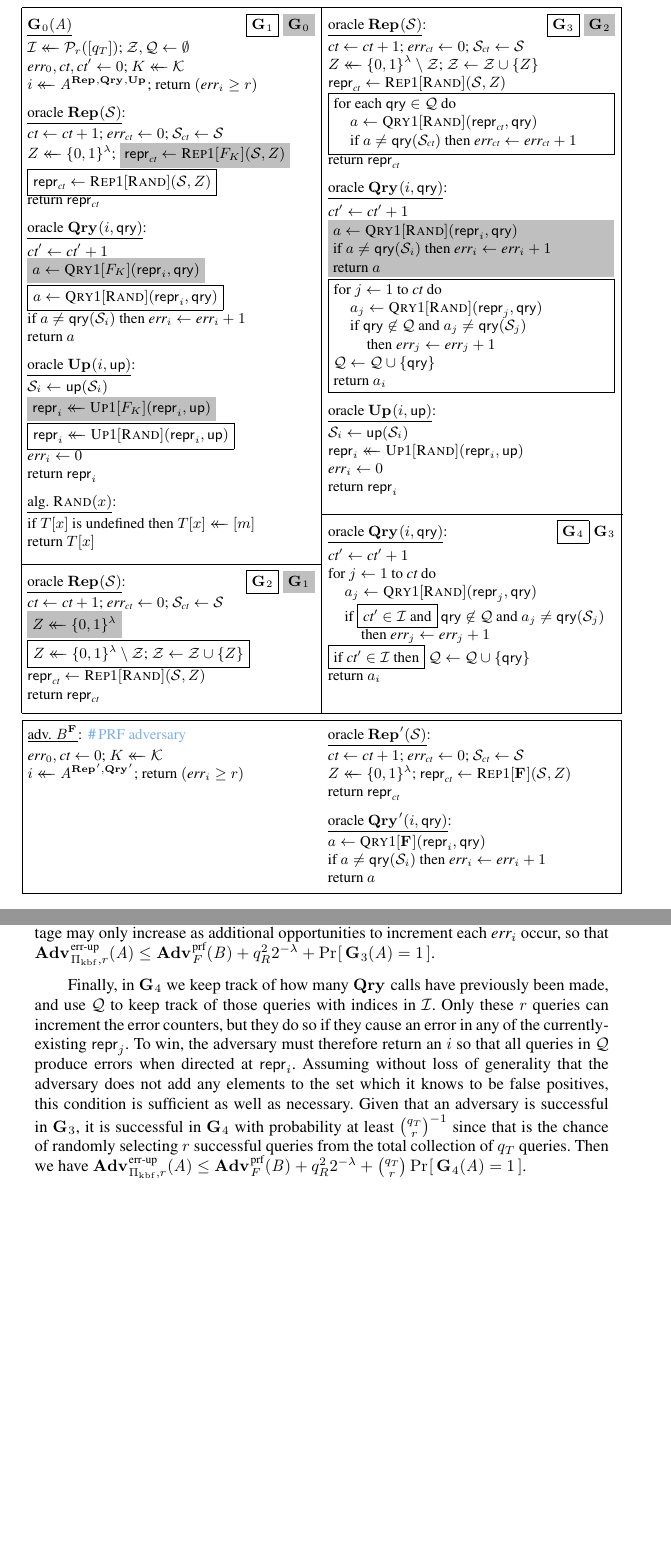
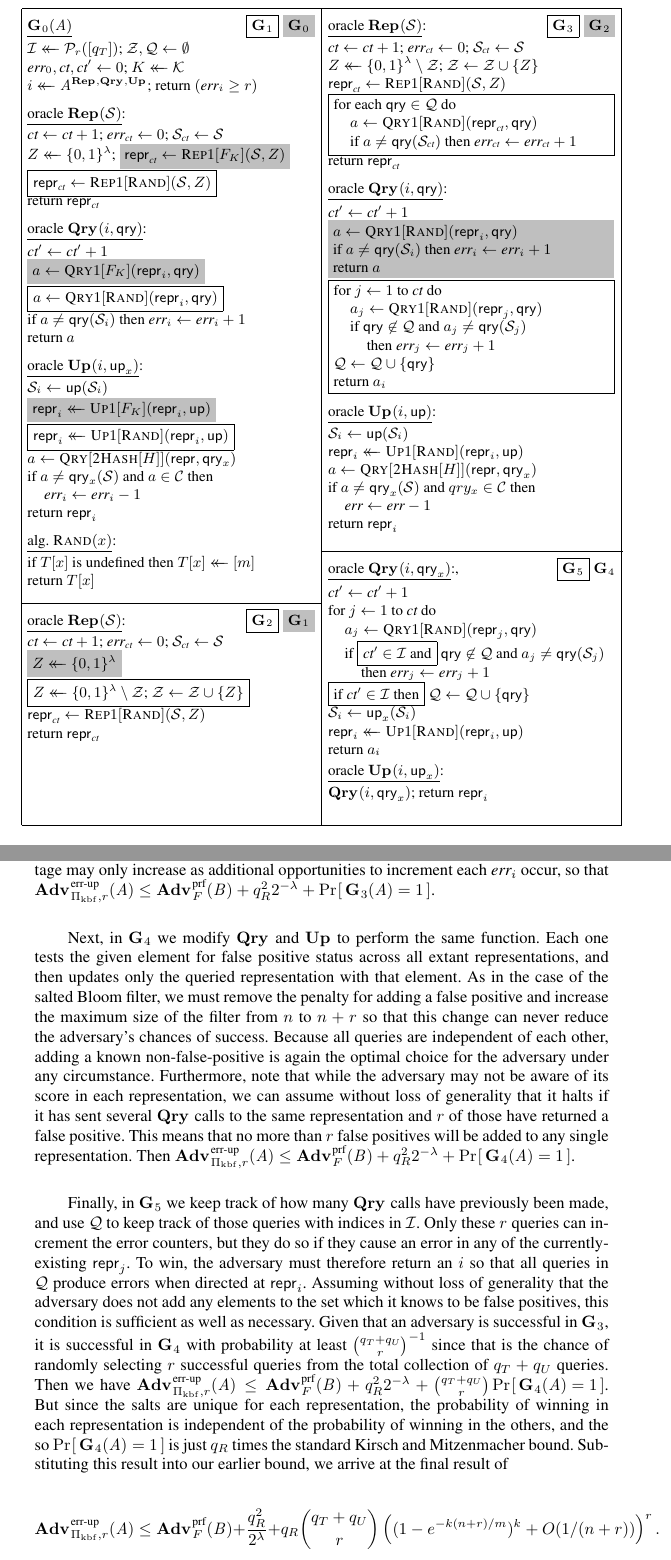
Before and after one commit to dmclayton/Mutable-Data-Structures, a LaTeX thesis (mutable.tex, which reads correctness.tex): two parts of pages 16 and 17 of 24, joined at a grey line, cut so that both start at the same text, the shorter picture padded with empty space. Compiled offline with pdfLaTeX.

Commit message:
keyed BF proof

```diff
--- a/correctness.tex
+++ b/correctness.tex
@@ -364,11 +347,13 @@ where $H$ is modeled as a random oracle.
       if $\res \neq \qry(\col_i)$ then $\err_i\gets\err_i+1$\\
       return~$\res$
     \\[6pt]
-    \oraclev{$\UPO(i,\up)$}\\[2pt]
+    \oraclev{$\UPO(i,\up_x)$}\\[2pt]
       $\col_i \gets \up(\col_i)$\\
       \diffminus{$\pub_i \getsr \Upx[F_\ky](\pub_i,\up)$}\\
       \diffplus{$\pub_i \getsr \Upx[\Rnd](\pub_i,\up)$}\\
-      $\err_i \gets 0$\\
+      $a \gets \Qry[\hashbf[H]](\pub, \qry_x)$\\
+      if $a \neq \qry_x(\col)$ and $a \in \setC$ then\\
+      \tab $\err_i \gets \err_i-1$\\
       return~$\pub_i$
     \\[6pt]
     \algorithmv{$\Rnd(x)$}\\[2pt]
@@ -416,50 +401,35 @@ where $H$ is modeled as a random oracle.
         \tab if $\qry\not\in\setQ$ and $a_j \ne \qry(\col_j)$\\
         \tab\tab then $\err_j \gets \err_j + 1$\\
         $\setQ \gets \setQ \union \{\qry\}$\\
-        return $a_i$
+        return~$a_i$
       }
     \\[6pt]
     \oraclev{$\UPO(i, \up)$}\\[2pt]
       $\col_i \gets \up(\col_i)$\\
       $\pub_i \getsr \Upx[\Rnd](\pub_i,\up)$\\
-      $\err_i \gets 0$\\
+      $a \gets \Qry[\hashbf[H]](\pub, \qry_x)$\\
+      if $a \neq \qry_x(\col)$ and $qry_x \in \setC$ then\\
+      \tab $\err \gets \err-1$\\
       return~$\pub_i$
     \\[3pt]
     \hspace*{-4pt}\rule{1.049\textwidth}{.4pt}
     \\[2pt]
-    \oraclev{$\QRYO(i, \qry)$}\hfill\diffplus{$\G_4$}\;{$\G_3$}\hspace*{0pt}\\[2pt]
+    \oraclev{$\QRYO(i, \qry_x)$},\hfill\diffplus{$\G_5$}\;{$\G_4$}\hspace*{0pt}\\[2pt]
       $\ct' \gets \ct' + 1$\\
       \foreach{j}{1}{\ct}\\
       \tab $a_j \gets \Qryx[\Rnd](\pub_j, \qry)$\\
       \tab if \diffplus{$\ct' \in \setI$ and} $\qry\not\in\setQ$ and $a_j \ne \qry(\col_j)$\\
       \tab\tab then $\err_j \gets \err_j + 1$\\
       \diffplus{if $\ct' \in \setI$ then} $\setQ \gets \setQ \union \{\qry\}$\\
-      return $a_i$
+      $\col_i \gets \up_x(\col_i)$\\
+      $\pub_i \getsr \Upx[\Rnd](\pub_i,\up)$\\
+      return~$a_i$
+    \\[2pt]
+    \oraclev{$\UPO(i,\up_x)$}\\[2pt]
+      $\QRYO(i, \qry_x)$; return~$\pub_i$\\
   }
-  \\[2pt]
-  \twoColsNoDivide{0.50}
-  {
-    \adversaryv{$\advB^{\PRFO}$} \comment{\prf adversary}\\[2pt]
-      $\err_0, \ct \gets 0$;
-      $\ky \getsr \keys$\\
-      $i \getsr \advA^{\REPO',\QRYO'}$;
-      return $(\err_i \geq r)$
-  }
-  {
-    \oraclev{$\REPO'(\col)$}\\[2pt]
-      $\ct \gets \ct + 1$; $\err_\ct \gets 0$;
-      $\col_\ct \gets \col$\\
-      $\salt \getsr \bits^\lambda$;
-      $\pub_\ct \gets \Repx[\PRFO](\col, \salt)$\\
-      return $\pub_\ct$
-    \\[6pt]
-    \oraclev{$\QRYO'(i,\qry)$}\\[2pt]
-      $\res \gets \Qryx[\PRFO](\pub_i, \qry)$\\
-      if $\res \neq \qry(\col_i)$ then $\err_i\gets\err_i+1$\\
-      return~$\res$
-  }
-  \caption{Games 0--4 and adversary~$\advA$ for the proof of
-  Theorem~\ref{thm:bf-prf-correct}.}
+  \caption{Games 0--5 for the proof of
+  Theorem~\ref{thm:bf-key-bound}.}
   \label{fig:bf-prf-correct}
 \end{figure}
 
@@ -473,7 +443,10 @@ We want to ensure that salts do not repeat, so~$\G_2$ provides a game where the
 
 We then revise the game to~$\G_3$, where the adversary gets credit for queries $\QRYO(i,\qry)$ which are false positives for any $\pub_j$, regardless of the actual argument $i$ given to $\QRYO$. The oracle simply iterates through all representations the adversary has created and increments $\err_j$ for any $j$ where $\qry(\col_j)$ disagrees with $\Qryx[\Rnd](\pub_j,\qry)$. The adversary's view does not change as a result of this modification, and its advantage may only increase as additional opportunities to increment each $\err_i$ occur, so that $\Adv{\errep}_{\struct_\prfbloom,r}(\advA) \le \Adv{\prf}_F(\advB) + q_R^22^{-\lambda} + \Prob{\G_3(\advA)=1}$.
 
-Finally, in~$\G_4$ we keep track of how many $\QRYO$ calls have previously been made, and use $\setQ$ to keep track of those queries with indices in $\setI$. Only these $r$ queries can increment the error counters, but they do so if they cause an error in any of the currently-existing $\pub_j$. To win, the adversary must therefore return an $i$ so that all queries in $\setQ$ produce errors when directed at $\pub_i$. Assuming without loss of generality that the adversary does not add any elements to the set which it knows to be false positives, this condition is sufficient as well as necessary. Given that an adversary is successful in~$\G_3$, it is successful in~$\G_4$ with probability at least $\binom{q_T}{r}^{-1}$ since that is the chance of randomly selecting $r$ successful queries from the total collection of $q_T$ queries. Then we have $\Adv{\errep}_{\struct_\prfbloom,r}(\advA) \le \Adv{\prf}_F(\advB) + q_R^22^{-\lambda} + \binom{q_T}{r}\Prob{\G_4(\advA)=1}$.
+Next, in~$\G_4$ we modify $\QRYO$ and $\UPO$ to perform the same function. Each one tests the given element for false positive status across all extant representations, and then updates only the queried representation with that element. As in the case of the salted Bloom filter, we must remove the penalty for adding a false positive and increase the maximum size of the filter from $n$ to $n+r$ so that this change can never reduce the adversary's chances of success.  Because all queries are independent of each other, adding a known non-false-positive is again the optimal choice for the adversary under any circumstance. Furthermore, note that while the adversary may not be aware of its score in each representation, we can assume without loss of generality that it halts if it has sent several $\QRYO$ calls to the same representation and $r$ of those have returned a false positive. This means that no more than $r$ false positives will be added to any single representation. Then $\Adv{\errep}_{\struct_\prfbloom,r}(\advA) \le \Adv{\prf}_F(\advB) + q_R^22^{-\lambda} + \Prob{\G_4(\advA)=1}$.
+
+Finally, in~$\G_5$ we keep track of how many $\QRYO$ calls have previously been made, and use $\setQ$ to keep track of those queries with indices in $\setI$. Only these $r$ queries can increment the error counters, but they do so if they cause an error in any of the currently-existing $\pub_j$. To win, the adversary must therefore return an $i$ so that all queries in $\setQ$ produce errors when directed at $\pub_i$. Assuming without loss of generality that the adversary does not add any elements to the set which it knows to be false positives, this condition is sufficient as well as necessary. Given that an adversary is successful in~$\G_3$, it is successful in~$\G_4$ with probability at least $\binom{q_T+q_U}{r}^{-1}$ since that is the chance of randomly selecting $r$ successful queries from the total collection of $q_T+q_U$ queries. Then we have $\Adv{\errep}_{\struct_\prfbloom,r}(\advA) \le \Adv{\prf}_F(\advB) + q_R^22^{-\lambda} + \binom{q_T+q_U}{r}\Prob{\G_4(\advA)=1}$. But since the salts are unique for each representation, the probability of winning in each representation is independent of the probability of winning in the others, and the so $\Prob{\G_4(\advA)=1}$ is just $q_R$ times the standard Kirsch and Mitzenmacher bound. Substituting this result into our earlier bound, we arrive at the final result of
+$$\Adv{\errep}_{\struct_\prfbloom,r}(\advA) \le \Adv{\prf}_F(\advB) + \frac{q_R^2}{2^\lambda} + q_R\binom{q_T+q_U}{r}\left((1-e^{-k(n+r)/m})^k+O(1/(n+r))\right)^r.$$
 
 % public rep
 %   immutable
```
Also changed, not shown: correctness.tex (33 more changed lines).
